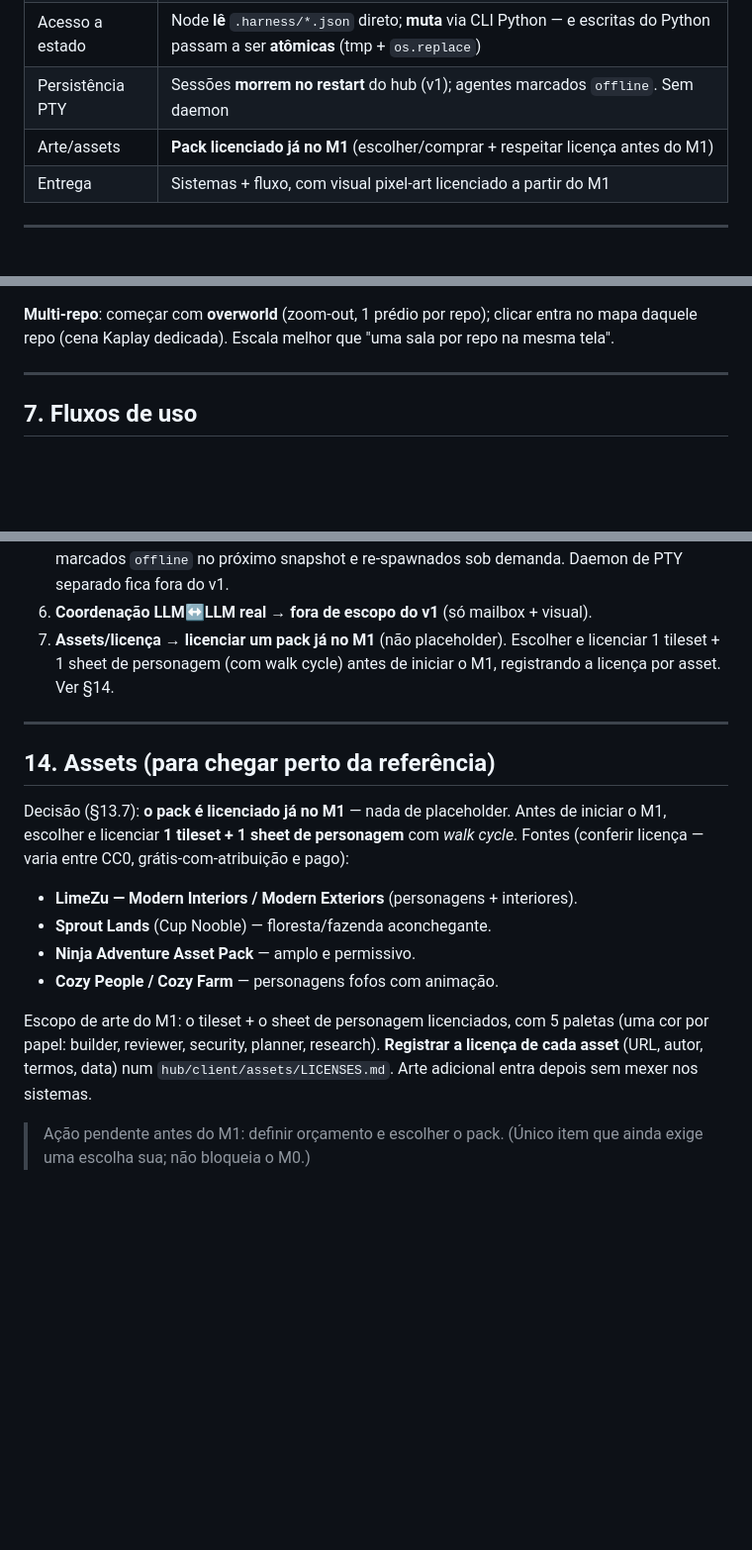
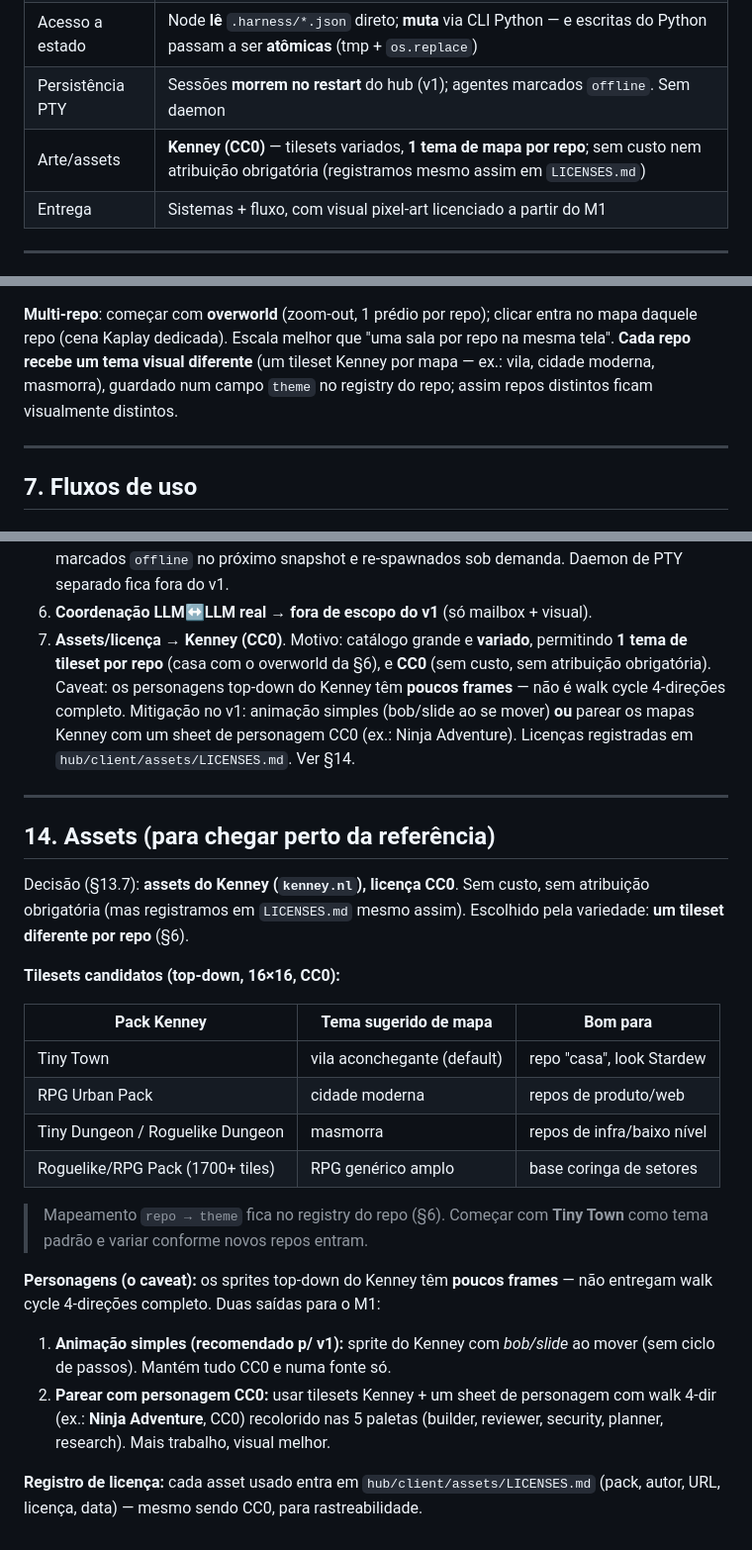
Before and after one commit to schulxf/harness-schulx, a Markdown page: docs/HUB_PIXEL_GAME_PLAN.md, 3 parts joined by grey strips. Shown at 99% size. GitHub-like rendering; blank space fills up the shorter version.

Commit message:
Lock Kenney CC0 assets, one tileset theme per repo
- Asset source: Kenney (kenney.nl), CC0 — no cost, no required attribution
- Each repo gets a distinct Kenney tileset theme (repo registry 'theme' field),
  matching the overworld/per-repo-map design (sec 6)
- Documented the character caveat: Kenney top-down chars lack a full 4-dir walk
  cycle; v1 mitigation is simple bob/slide or pairing with a CC0 character sheet
- Added hub/client/assets/LICENSES.md as the per-asset license registry

Co-Authored-By: Claude Opus 4.8 (1M context) <noreply@anthropic.com>

```diff
--- a/docs/HUB_PIXEL_GAME_PLAN.md
+++ b/docs/HUB_PIXEL_GAME_PLAN.md
@@ -20,7 +20,7 @@ Versão do plano: 1.0 · Alvo: Harness v0.4 · Plataforma primária: Windows 11
 | CLI dos agentes | **Multi-CLI configurável**: Codex e Claude Code, escolhível por agente/profile |
 | Acesso a estado | Node **lê** `.harness/*.json` direto; **muta** via CLI Python — e escritas do Python passam a ser **atômicas** (tmp + `os.replace`) |
 | Persistência PTY | Sessões **morrem no restart** do hub (v1); agentes marcados `offline`. Sem daemon |
-| Arte/assets | **Pack licenciado já no M1** (escolher/comprar + respeitar licença antes do M1) |
+| Arte/assets | **Kenney (CC0)** — tilesets variados, **1 tema de mapa por repo**; sem custo nem atribuição obrigatória (registramos mesmo assim em `LICENSES.md`) |
 | Entrega | Sistemas + fluxo, com visual pixel-art licenciado a partir do M1 |
 
 ---
@@ -214,7 +214,9 @@ Uma *tile layer* `collision` define onde dá pra andar.
 
 **Multi-repo**: começar com **overworld** (zoom-out, 1 prédio por repo); clicar
 entra no mapa daquele repo (cena Kaplay dedicada). Escala melhor que "uma sala
-por repo na mesma tela".
+por repo na mesma tela". **Cada repo recebe um tema visual diferente** (um tileset
+Kenney por mapa — ex.: vila, cidade moderna, masmorra), guardado num campo
+`theme` no registry do repo; assim repos distintos ficam visualmente distintos.
 
 ---
 
@@ -387,28 +389,41 @@ só do hub opcional.)
    reiniciar, os agentes são marcados `offline` no próximo snapshot e
    re-spawnados sob demanda. Daemon de PTY separado fica fora do v1.
 6. **Coordenação LLM↔LLM real** → **fora de escopo do v1** (só mailbox + visual).
-7. **Assets/licença** → **licenciar um pack já no M1** (não placeholder). Escolher
-   e licenciar 1 tileset + 1 sheet de personagem (com walk cycle) antes de iniciar
-   o M1, registrando a licença por asset. Ver §14.
+7. **Assets/licença** → **Kenney (CC0)**. Motivo: catálogo grande e **variado**,
+   permitindo **1 tema de tileset por repo** (casa com o overworld da §6), e
+   **CC0** (sem custo, sem atribuição obrigatória). Caveat: os personagens top-down
+   do Kenney têm **poucos frames** — não é walk cycle 4-direções completo.
+   Mitigação no v1: animação simples (bob/slide ao se mover) **ou** parear os
+   mapas Kenney com um sheet de personagem CC0 (ex.: Ninja Adventure). Licenças
+   registradas em `hub/client/assets/LICENSES.md`. Ver §14.
 
 ---
 
 ## 14. Assets (para chegar perto da referência)
 
-Decisão (§13.7): **o pack é licenciado já no M1** — nada de placeholder. Antes de
-iniciar o M1, escolher e licenciar **1 tileset + 1 sheet de personagem** com
-*walk cycle*. Fontes (conferir licença — varia entre CC0, grátis-com-atribuição
-e pago):
+Decisão (§13.7): **assets do Kenney (`kenney.nl`), licença CC0**. Sem custo, sem
+atribuição obrigatória (mas registramos em `LICENSES.md` mesmo assim). Escolhido
+pela variedade: **um tileset diferente por repo** (§6).
 
-- **LimeZu — Modern Interiors / Modern Exteriors** (personagens + interiores).
-- **Sprout Lands** (Cup Nooble) — floresta/fazenda aconchegante.
-- **Ninja Adventure Asset Pack** — amplo e permissivo.
-- **Cozy People / Cozy Farm** — personagens fofos com animação.
+**Tilesets candidatos (top-down, 16×16, CC0):**
 
-Escopo de arte do M1: o tileset + o sheet de personagem licenciados, com 5 paletas
-(uma cor por papel: builder, reviewer, security, planner, research). **Registrar a
-licença de cada asset** (URL, autor, termos, data) num `hub/client/assets/LICENSES.md`.
-Arte adicional entra depois sem mexer nos sistemas.
+| Pack Kenney | Tema sugerido de mapa | Bom para |
+|---|---|---|
+| Tiny Town | vila aconchegante (default) | repo "casa", look Stardew |
+| RPG Urban Pack | cidade moderna | repos de produto/web |
+| Tiny Dungeon / Roguelike Dungeon | masmorra | repos de infra/baixo nível |
+| Roguelike/RPG Pack (1700+ tiles) | RPG genérico amplo | base coringa de setores |
 
-> Ação pendente antes do M1: definir orçamento e escolher o pack. (Único item que
-> ainda exige uma escolha sua; não bloqueia o M0.)
+> Mapeamento `repo → theme` fica no registry do repo (§6). Começar com **Tiny Town**
+> como tema padrão e variar conforme novos repos entram.
+
+**Personagens (o caveat):** os sprites top-down do Kenney têm **poucos frames** —
+não entregam walk cycle 4-direções completo. Duas saídas para o M1:
+1. **Animação simples (recomendado p/ v1):** sprite do Kenney com *bob/slide* ao
+   mover (sem ciclo de passos). Mantém tudo CC0 e numa fonte só.
+2. **Parear com personagem CC0:** usar tilesets Kenney + um sheet de personagem
+   com walk 4-dir (ex.: **Ninja Adventure**, CC0) recolorido nas 5 paletas
+   (builder, reviewer, security, planner, research). Mais trabalho, visual melhor.
+
+**Registro de licença:** cada asset usado entra em `hub/client/assets/LICENSES.md`
+(pack, autor, URL, licença, data) — mesmo sendo CC0, para rastreabilidade.
```
Also changed, not shown: 1 other file.
